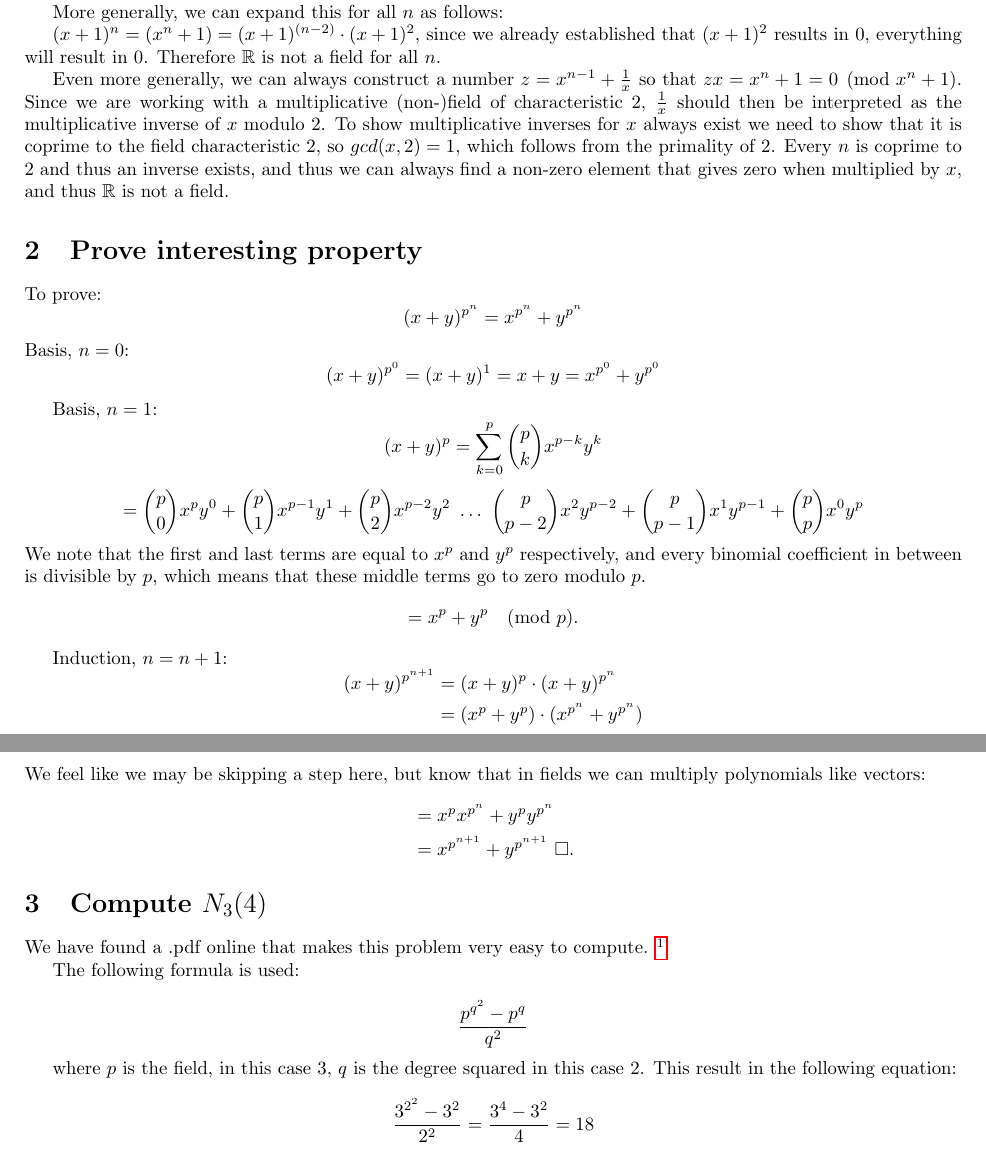
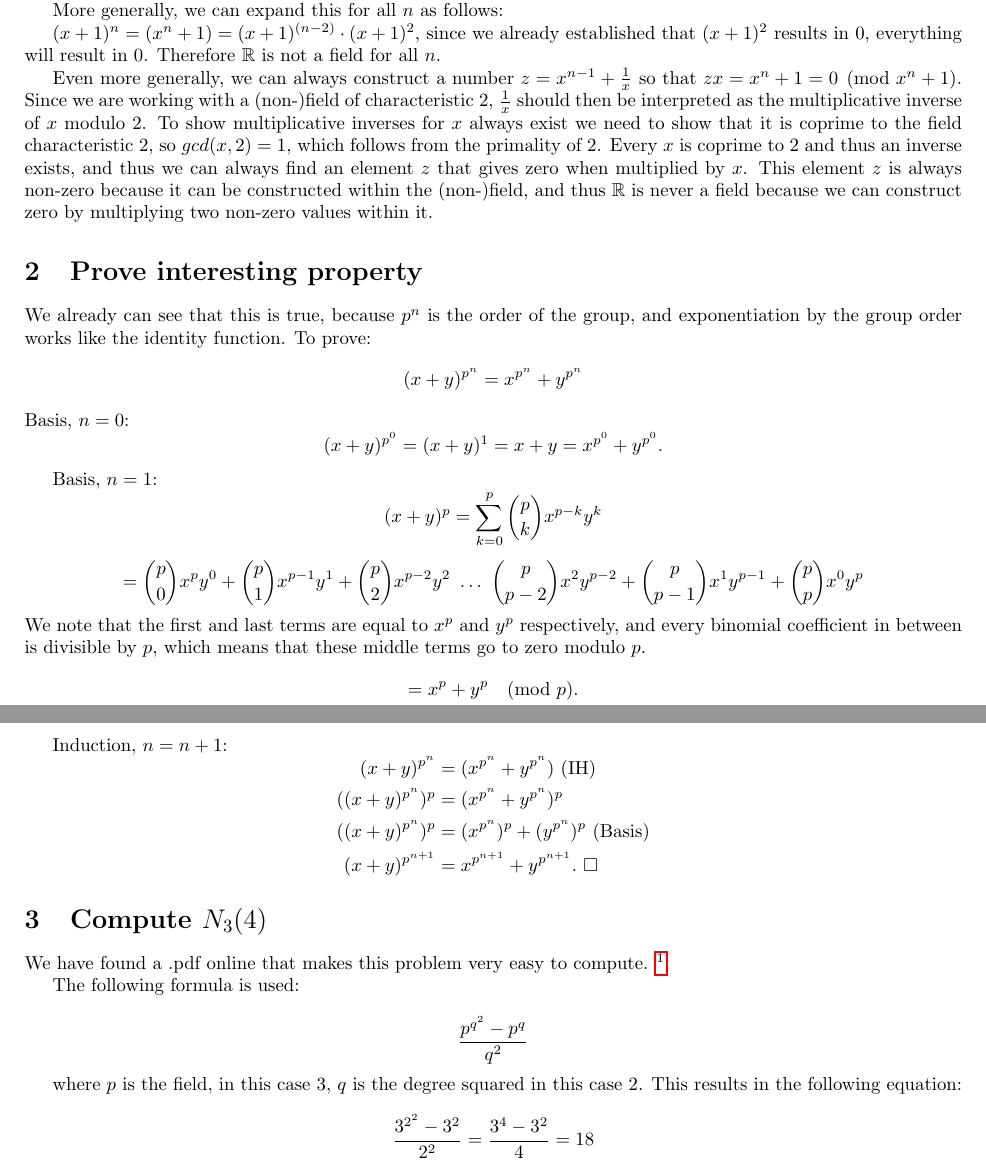
Before and after one commit to ToasterNL/Crypto_Homework, a LaTeX problem sheet (week6/homework_6.tex): two parts of pages 1 and 2 of 2, joined at a grey line, cut so that both start at the same text. Compiled offline with pdfLaTeX.

Commit message:
FIXED THE PROOF

```diff
--- a/week6/homework_6.tex
+++ b/week6/homework_6.tex
@@ -43,16 +43,17 @@ More generally, we can expand this for all $n$ as follows:
 $(x+1)^n = (x^n+1) = (x+1)^{(n-2)} \cdot (x+1)^2 $, since we already established that $(x+1)^2$ results in 0, everything will result in 0. Therefore $\mathbb{R}$ is not a field for all $n$.
 
 Even more generally, we can always construct a number $z = x^{n-1} + \frac{1}{x}$ so that $zx = x^n + 1 = 0 \pmod{x^n+1}$.
-Since we are working with a multiplicative (non-)field of characteristic $2$, $\frac{1}{x}$ should then be interpreted as the multiplicative inverse of $x$ modulo $2$.
+Since we are working with a (non-)field of characteristic $2$, $\frac{1}{x}$ should then be interpreted as the multiplicative inverse of $x$ modulo $2$.
 To show multiplicative inverses for $x$ always exist we need to show that it is coprime to the field characteristic 2, so $gcd(x,2) = 1$, which follows from the primality of 2.
-Every $n$ is coprime to 2 and thus an inverse exists, and thus we can always find a non-zero element that gives zero when multiplied by $x$, and thus $\mathbb{R}$ is not a field.
+Every $x$ is coprime to 2 and thus an inverse exists, and thus we can always find an element $z$ that gives zero when multiplied by $x$. This element $z$ is always non-zero because it can be constructed within the (non-)field, and thus $\mathbb{R}$ is never a field because we can construct zero by multiplying two non-zero values within it.
 
 \section{Prove interesting property}
 
+We already can see that this is true, because $p^n$ is the order of the group, and exponentiation by the group order works like the identity function.
 To prove:
 \[ (x+y)^{p^n} = x^{p^n} + y^{p^n} \]
 Basis, $n=0$:
-\[ (x+y)^{p^0} = (x+y)^1 = x + y = x^{p^0} + y^{p^0} \]
+\[ (x+y)^{p^0} = (x+y)^1 = x + y = x^{p^0} + y^{p^0}. \]
 
 Basis, $n=1$:
 \[ (x+y)^p = \sum_{k=0}^{p} {p \choose k} x^{p-k} y^{k}  \]
@@ -73,15 +74,43 @@ We note that the first and last terms are equal to $x^p$ and $y^p$ respectively,
 Induction, $n=n+1$:
 \begin{equation*}
 \begin{aligned}
-(x+y)^{p^{n+1}} &= (x+y)^p \cdot (x+y)^{p^n} \\
-&= (x^p+y^p) \cdot (x^{p^n}+y^{p^n}) \\
-\end{aligned}
-\end{equation*}
-We feel like we may be skipping a step here, but know that in fields we can multiply polynomials like vectors:
-\begin{equation*}
-\begin{aligned}
-&= x^p x^{p^n} + y^p y^{p^n} \\
-&= x^{p^{n+1}} + y^{p^{n+1}}~\square.
+%(x+y)^{p^{n+1}} &= x^{p^{n+1}}+y^{p^{n+1}} \\
+%(x+y)^p (x+y)^{p^{n}} &= x^{p^{n+1}}+y^{p^{n+1}} \\
+%(x^p+y^p) (x^{p^{n}}+y^{p^{n}}) &= x^{p^{n+1}}+y^{p^{n+1}}~(IH) \\
+%\text{Applied Fermat's little theorem:} \\
+%(x+y) (x^{p^{n}}+y^{p^{n}}) &= x^{p^{n+1}}+y^{p^{n+1}}~\pmod{p} \\
+%\text{Applied Frobenius automorphism:} \\
+%(x+y) (x+y) &= x^{1+1}+y^{1+1}~\pmod{p} \\
+%(x+y)^2 &= x^{2}+y^{2}~\pmod{p} \\
+%--
+%(x+y)^{p^{n}} &= (x+y)^{p^n} \\
+%&= (x+y)^p \cdot (x+y) \\
+%&= (x+y)^{p+1} \\
+(x+y)^{p^{n}} &= (x^{p^n}+y^{p^n})~\text{(IH)} \\
+((x+y)^{p^{n}})^p &= (x^{p^n}+y^{p^n})^p \\
+((x+y)^{p^{n}})^p &= (x^{p^n})^p+(y^{p^n})^p~\text{(Basis)}\\
+(x+y)^{p^{n+1}} &= x^{p^{n+1}}+y^{p^{n+1}}.~\square\\
+%&= x^{p^{n+1}}+y^p \cdot (x^{p^n}+y^{p^n}) \\
+%&= (x+y)^p \cdot (x^{p^n}+y^{p^n}) \\
+%&= (x^{p+1}+y^{p+1})~(IH) \\
+%&= (x^{p+1}+y^{p+1})^{p^n} \\
+%&= (x^{p^{n+1}+p^n}+y^{p^{n+1}+p^n}) \\
+%(x+y)^{p^{n+1}} &= x^{p^{n+1}}+y^{p^{n+1}} + y^p x^{p^n} + x^p y^{p^n} \\
+%(x+y)^{p^{n+1}} &= x^{p^{n+1}}+y^{p^{n+1}} + y^p x^{p^n} + x^p y^{p^n} \\
+%&= x^{p^{n+1}}+y^{p^{n+1}} + y^p x + x^p y \\
+%&= (x^p+y^p) \cdot (x^{p^n}+y^{p^n}) \\
+%&= x^p x^{p^n} + y^p x^{p^n} + x^p y^{p^n} + y^p y^{p^n} \\
+%&= x^p x + y^p x + x^p y + y^p y \\
+%&= x(x^{p} + y^p) + y (x^p + y^p) \\
+%&= x(x+ y)^p + y (x+y)^p \\
+%&= (x+y)(x+ y)^p\\
+%&= x^p x^{p^n} + y^p y^{p^n} \\
+%&= x^{p^{n+1}} + y^{p^{n+1}}.~\square
+%%\end{aligned}
+%%\end{equation*}
+%%We feel like we may be skipping a step here, but know that in fields we can multiply polynomials like vectors:
+%%\begin{equation*}
+%%\begin{aligned}
 \end{aligned}
 \end{equation*}
 
@@ -97,7 +126,7 @@ The following formula is used:
 \]
 
 where $p$ is the field, in this case $3$, $q$ is the degree squared in this case $2$.
-This result in the following equation:
+This results in the following equation:
 
 \[
 \frac{3^{2^2} - 3^2}{2^2} = \frac{3^4 - 3^2}{4} = 18
```
